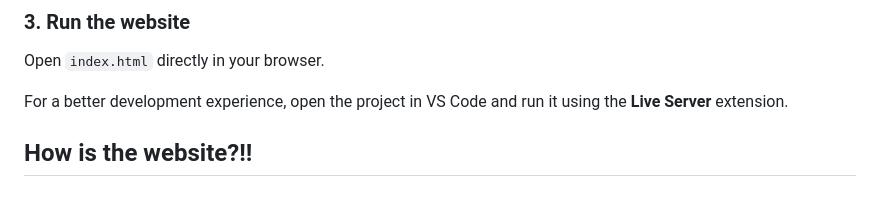
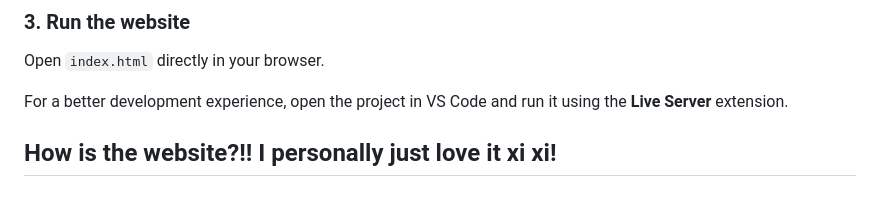
Before and after one commit to Aditya099pat/KritiQ, a Markdown page: README.md, the part around the change. GitHub-like rendering.

```diff
--- a/README.md
+++ b/README.md
@@ -147,4 +147,5 @@ Open `index.html` directly in your browser.
 For a better development experience, open the project in VS Code and run it using the **Live Server** extension.
 
 How is the website?!!
+I personally just love it xi xi!
 ---
```
